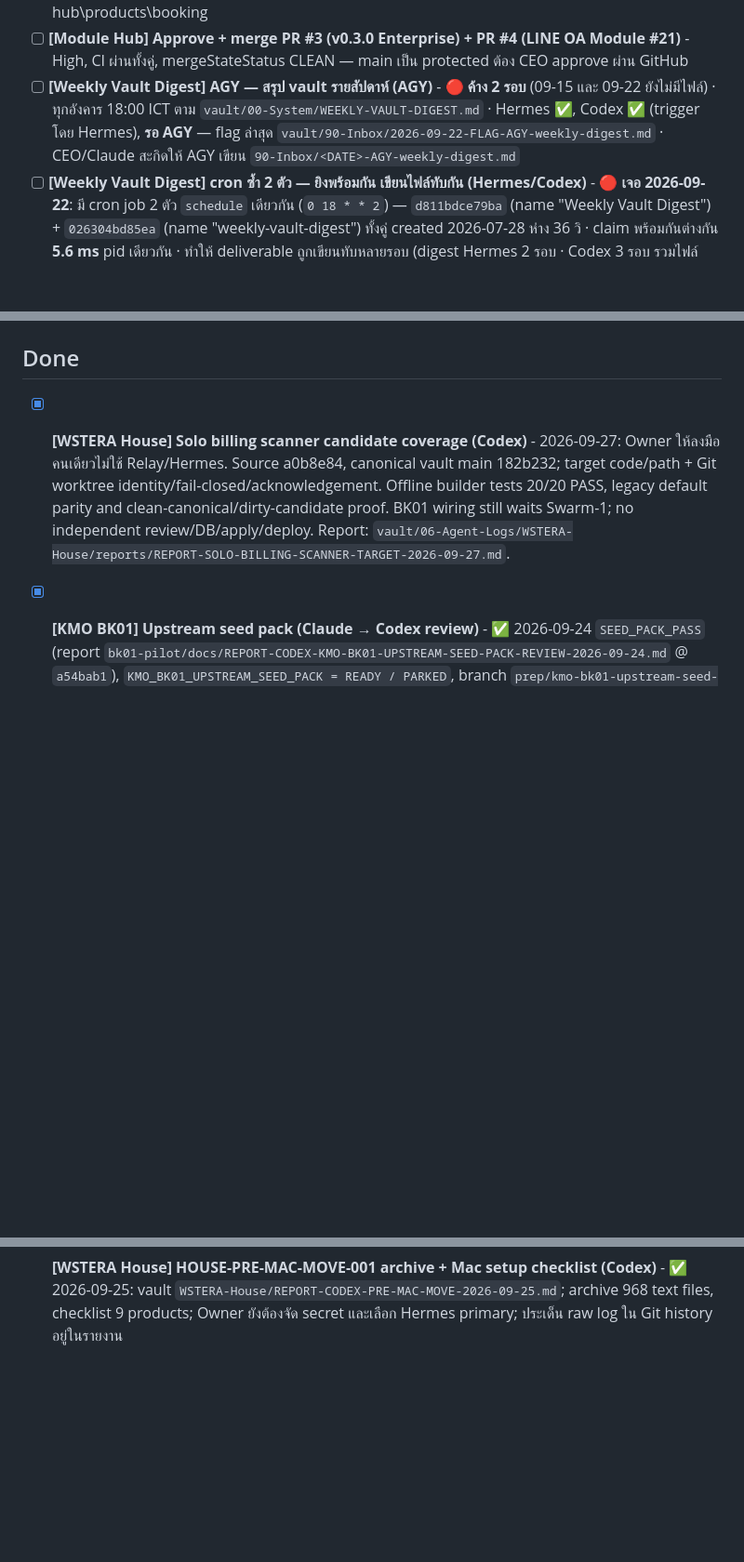
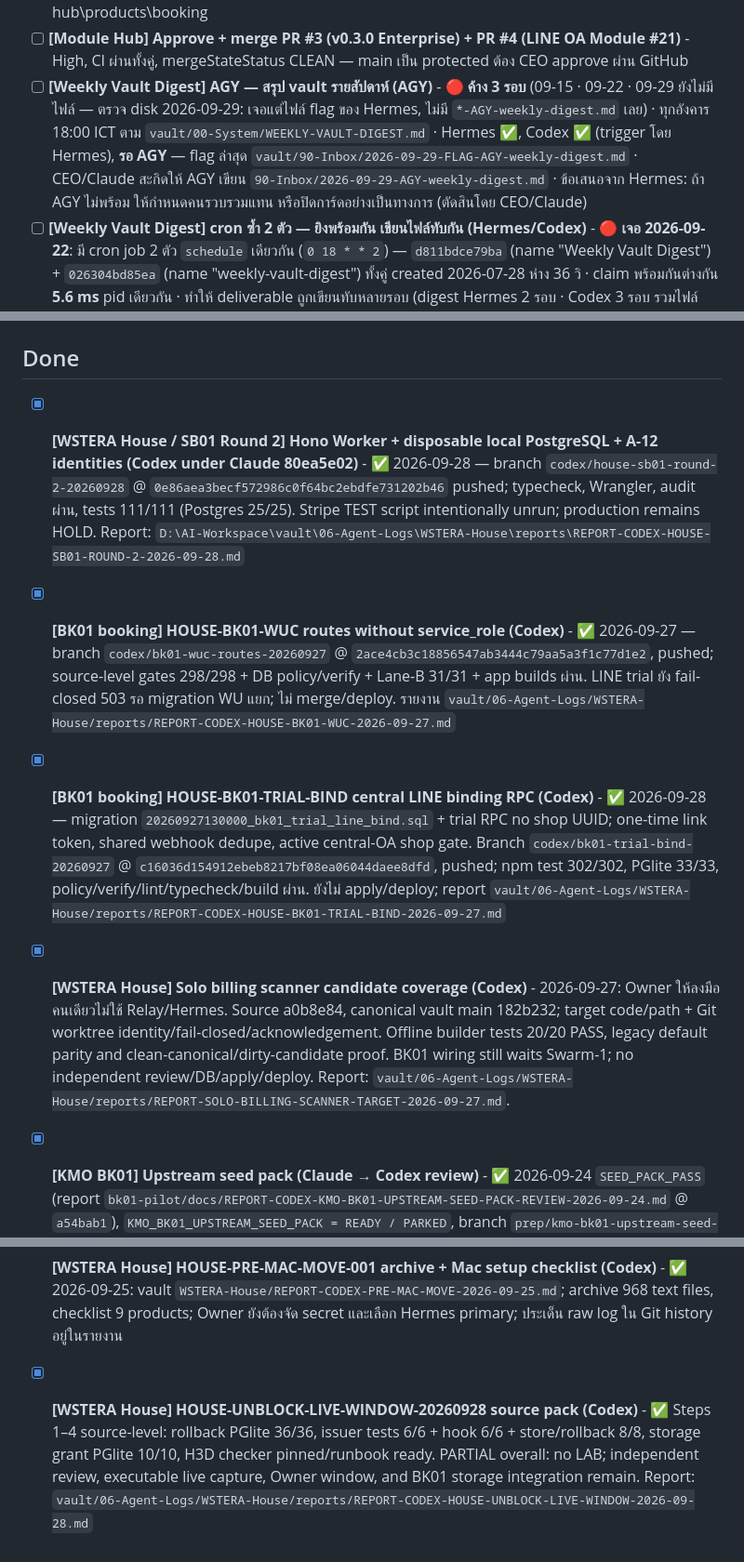
Before and after one commit to Gutumrod/agent-task-board, a Markdown page: TASKS.md, 3 parts joined by grey strips. Shown at 93% size. Rendered like a GitHub page; blank space fills up the shorter version.

Commit message:
board: note AGY weekly digest is 3 rounds overdue (09-15/09-22/09-29)

```diff
--- a/TASKS.md
+++ b/TASKS.md
@@ -20,7 +20,7 @@
 - [x] **[SaaS Product Hub] Commander Final Review Gate — 2 production plans (Claude)** - ✅ REMEDIATE → CEO สั่งรับเป็นเส้นทางโปรเจกต์ → master plan revision 3: เพิ่ม §0 ตัด usage/demand ออกจาก planning input ตามกฎเหล็ก 2026-08-27, แยก P0a/P0b, focus gate แบบ binding, L0–L5 ladder ของขายขาด, fulfillment เป็น P1 deliverable, R13/R14. VOID 3 ส่วนในแผน Mac session ที่ใช้ demand จัดลำดับ
 - [ ] **[Bike Booking SaaS] Stage 4 — Phase 0 baseline (booking)** - 🔴 **PRIORITY** saas-product-hub — investigation-first (migration drift + E3.3 RLS gap + git status disposition + reconciliation plan). AGY investigation running (t_09f7a27e) → Codex reconciliation plan (t_b88aa6dd, scheduled). ห้ามแก้ migration/รัน repair จนกว่าจะ confirm แยก. Repo: D:\AI-Workspace\projects\saas-product-hub\products\booking
 - [ ] **[Module Hub] Approve + merge PR #3 (v0.3.0 Enterprise) + PR #4 (LINE OA Module #21)** - High, CI ผ่านทั้งคู่, mergeStateStatus CLEAN — main เป็น protected ต้อง CEO approve ผ่าน GitHub
-- [ ] **[Weekly Vault Digest] AGY — สรุป vault รายสัปดาห์ (AGY)** - 🔴 **ค้าง 2 รอบ** (09-15 และ 09-22 ยังไม่มีไฟล์) · ทุกอังคาร 18:00 ICT ตาม `vault/00-System/WEEKLY-VAULT-DIGEST.md` · Hermes ✅, Codex ✅ (trigger โดย Hermes), **รอ AGY** — flag ล่าสุด `vault/90-Inbox/2026-09-22-FLAG-AGY-weekly-digest.md` · CEO/Claude สะกิดให้ AGY เขียน `90-Inbox/<DATE>-AGY-weekly-digest.md`
+- [ ] **[Weekly Vault Digest] AGY — สรุป vault รายสัปดาห์ (AGY)** - 🔴 **ค้าง 3 รอบ** (09-15 · 09-22 · 09-29 ยังไม่มีไฟล์ — ตรวจ disk 2026-09-29: เจอแต่ไฟล์ flag ของ Hermes, ไม่มี `*-AGY-weekly-digest.md` เลย) · ทุกอังคาร 18:00 ICT ตาม `vault/00-System/WEEKLY-VAULT-DIGEST.md` · Hermes ✅, Codex ✅ (trigger โดย Hermes), **รอ AGY** — flag ล่าสุด `vault/90-Inbox/2026-09-29-FLAG-AGY-weekly-digest.md` · CEO/Claude สะกิดให้ AGY เขียน `90-Inbox/2026-09-29-AGY-weekly-digest.md` · ข้อเสนอจาก Hermes: ถ้า AGY ไม่พร้อม ให้กำหนดคนรวบรวมแทน หรือปิดการ์ดอย่างเป็นทางการ (ตัดสินโดย CEO/Claude)
 - [ ] **[Weekly Vault Digest] cron ซ้ำ 2 ตัว — ยิงพร้อมกัน เขียนไฟล์ทับกัน (Hermes/Codex)** - 🔴 **เจอ 2026-09-22**: มี cron job 2 ตัว `schedule` เดียวกัน (`0 18 * * 2`) — `d811bdce79ba` (name "Weekly Vault Digest") + `026304bd85ea` (name "weekly-vault-digest") ทั้งคู่ created 2026-07-28 ห่าง 36 วิ · claim พร้อมกันต่างกัน **5.6 ms** pid เดียวกัน · ทำให้ deliverable ถูกเขียนทับหลายรอบ (digest Hermes 2 รอบ · Codex 3 รอบ รวมไฟล์ 422 B กลางรัน) · **ซ้ำเงียบมาตั้งแต่ 08-18 (6 รอบ)** · ยังได้ของครบเพราะตัวหนึ่งสำเร็จ + delivery อีกตัว suppressed · **ห้ามแก้เอง — ต้อง Owner อนุมัติ** (แตะ cron config = shared infra) · ข้อเสนอ: เก็บ `d811bdce79ba` (prompt ตรงเวอร์ชันปัจจุบัน) ปิด `026304bd85ea` · Error KB: `hermes-native-vault/02_Error_Knowledge_Base.md` Case 40
 - [ ] **[Weekly Vault Digest] แก้ runner `invoke-codex-worker.ps1` — `-OutputFile` clobber deliverable (Hermes/Codex)** - 🟠 Medium, เจอ 2026-09-22: `codex exec -o <file>` เขียนข้อความปิดท้ายของ Codex ทับไฟล์ digest ที่ Codex เพิ่งเขียนเอง (422 B ทับ 96 บรรทัด) · งานนี้กู้คืนจาก stderr log ได้ 1 ครั้ง · **ห้ามแก้เอง — ต้อง Owner อนุมัติ** (แตะ shared runner ของ Codex) · ทางแก้ที่เสนอ: ถ้า prompt สั่งให้ Codex เขียนไฟล์เอง → อย่าส่ง `-OutputFile` ชี้ path เดียวกัน (หรือให้ runner แยก `-o` ไป temp แล้วค่อย copy) · Error KB: `hermes-native-vault/02_Error_Knowledge_Base.md` Case 39
 - [ ] **[Subtitle Aligner] ทำ demo 3 สไตล์ + แจกฟรี 5 ครีเอเตอร์แรก (AGY)** - Day 1-3
@@ -53,6 +55,9 @@
   - [ ] ส่วนลดต่อสินค้า (migration 0005 + ฟอร์ม AGY) หลังเว็บนิ่ง · Phase 3 og tag LINE หลังเว็บนิ่ง
 
 ## Done
+- [x] **[WSTERA House / SB01 Round 2] Hono Worker + disposable local PostgreSQL + A-12 identities (Codex under Claude 80ea5e02)** - ✅ 2026-09-28 — branch `codex/house-sb01-round-2-20260928` @ `0e86aea3becf572986c0f64bc2ebdfe731202b46` pushed; typecheck, Wrangler, audit ผ่าน, tests 111/111 (Postgres 25/25). Stripe TEST script intentionally unrun; production remains HOLD. Report: `D:\AI-Workspace\vault\06-Agent-Logs\WSTERA-House\reports\REPORT-CODEX-HOUSE-SB01-ROUND-2-2026-09-28.md`
+- [x] **[BK01 booking] HOUSE-BK01-WUC routes without service_role (Codex)** - ✅ 2026-09-27 — branch `codex/bk01-wuc-routes-20260927` @ `2ace4cb3c18856547ab3444c79aa5a3f1c77d1e2`, pushed; source-level gates 298/298 + DB policy/verify + Lane-B 31/31 + app builds ผ่าน. LINE trial ยัง fail-closed 503 รอ migration WU แยก; ไม่ merge/deploy. รายงาน `vault/06-Agent-Logs/WSTERA-House/reports/REPORT-CODEX-HOUSE-BK01-WUC-2026-09-27.md`
+- [x] **[BK01 booking] HOUSE-BK01-TRIAL-BIND central LINE binding RPC (Codex)** - ✅ 2026-09-28 — migration `20260927130000_bk01_trial_line_bind.sql` + trial RPC no shop UUID; one-time link token, shared webhook dedupe, active central-OA shop gate. Branch `codex/bk01-trial-bind-20260927` @ `c16036d154912ebeb8217bf08ea06044daee8dfd`, pushed; npm test 302/302, PGlite 33/33, policy/verify/lint/typecheck/build ผ่าน. ยังไม่ apply/deploy; report `vault/06-Agent-Logs/WSTERA-House/reports/REPORT-CODEX-HOUSE-BK01-TRIAL-BIND-2026-09-27.md`
 - [x] **[WSTERA House] Solo billing scanner candidate coverage (Codex)** - 2026-09-27: Owner ให้ลงมือคนเดียวไม่ใช้ Relay/Hermes. Source a0b8e84, canonical vault main 182b232; target code/path + Git worktree identity/fail-closed/acknowledgement. Offline builder tests 20/20 PASS, legacy default parity and clean-canonical/dirty-candidate proof. BK01 wiring still waits Swarm-1; no independent review/DB/apply/deploy. Report: `vault/06-Agent-Logs/WSTERA-House/reports/REPORT-SOLO-BILLING-SCANNER-TARGET-2026-09-27.md`.
 - [x] **[KMO BK01] Upstream seed pack (Claude → Codex review)** - ✅ 2026-09-24 `SEED_PACK_PASS` (report `bk01-pilot/docs/REPORT-CODEX-KMO-BK01-UPSTREAM-SEED-PACK-REVIEW-2026-09-24.md` @ `a54bab1`), `KMO_BK01_UPSTREAM_SEED_PACK = READY / PARKED`, branch `prep/kmo-bk01-upstream-seed-20260924` ไม่ merge. ต่อ: `BRIEF-KMO-BK01-SEED-PACK-ADOPTION-ASSESSMENT-2026-09-24.md` (แชทใหม่)
 - [x] **[wstera-catalog] AGY-3 — Static LINE Open Graph Image (AGY)** - ✅ 2026-09-20 — สร้างรูปการ์ดพรีวิว LINE สำเร็จรูป `public/og/wstera-default.png` (1200×630 px เป๊ะจาก IHDR header, 273,604 bytes <= 300 KB, Dark Industrial Touring) พร้อมซอร์ส `handoff/agy3/og-source/og.html` ฝังฟอนต์ Base64 IBM Plex Sans Thai ในตัว, สคริปต์เรนเดอร์ผ่าน CDP `render.mjs`, ภาพย่อ 300w และ 160w พิสูจน์ชื่อ WSTERA อ่านออกชัดเจนบนมือถือ, sha256 ตรงกันทุกรอบ, ปลอดคำต้องห้าม 100%. Report: `handoff/agy3/AGY_REPORT_3.md`, Log: `vault/06-Agent-Logs/wstera-catalog/2026-09-20-agy3-line-og-image.md`
@@ -93,3 +98,4 @@
   - [x] ~~ทดสอบคลิป 15 นาที~~ → **วิเคราะห์จาก data** — medium ปลอดภัย ~5.5-6.5 GB, large-v3 เสี่ยง ~8-9 GB
   - [x] ~~ทดสอบคลิป 30 นาที~~ → **วิเคราะห์จาก data** — medium ~7-8 GB, large-v3 ❌ เสี่ยง OOM
 - [x] **[WSTERA House] HOUSE-PRE-MAC-MOVE-001 archive + Mac setup checklist (Codex)** - ✅ 2026-09-25: vault `WSTERA-House/REPORT-CODEX-PRE-MAC-MOVE-2026-09-25.md`; archive 968 text files, checklist 9 products; Owner ยังต้องจัด secret และเลือก Hermes primary; ประเด็น raw log ใน Git history อยู่ในรายงาน
+- [x] **[WSTERA House] HOUSE-UNBLOCK-LIVE-WINDOW-20260928 source pack (Codex)** - ✅ Steps 1–4 source-level: rollback PGlite 36/36, issuer tests 6/6 + hook 6/6 + store/rollback 8/8, storage grant PGlite 10/10, H3D checker pinned/runbook ready. PARTIAL overall: no LAB; independent review, executable live capture, Owner window, and BK01 storage integration remain. Report: `vault/06-Agent-Logs/WSTERA-House/reports/REPORT-CODEX-HOUSE-UNBLOCK-LIVE-WINDOW-2026-09-28.md`
```
Also changed, not shown: other parts of TASKS.md (+2 -0 lines).
